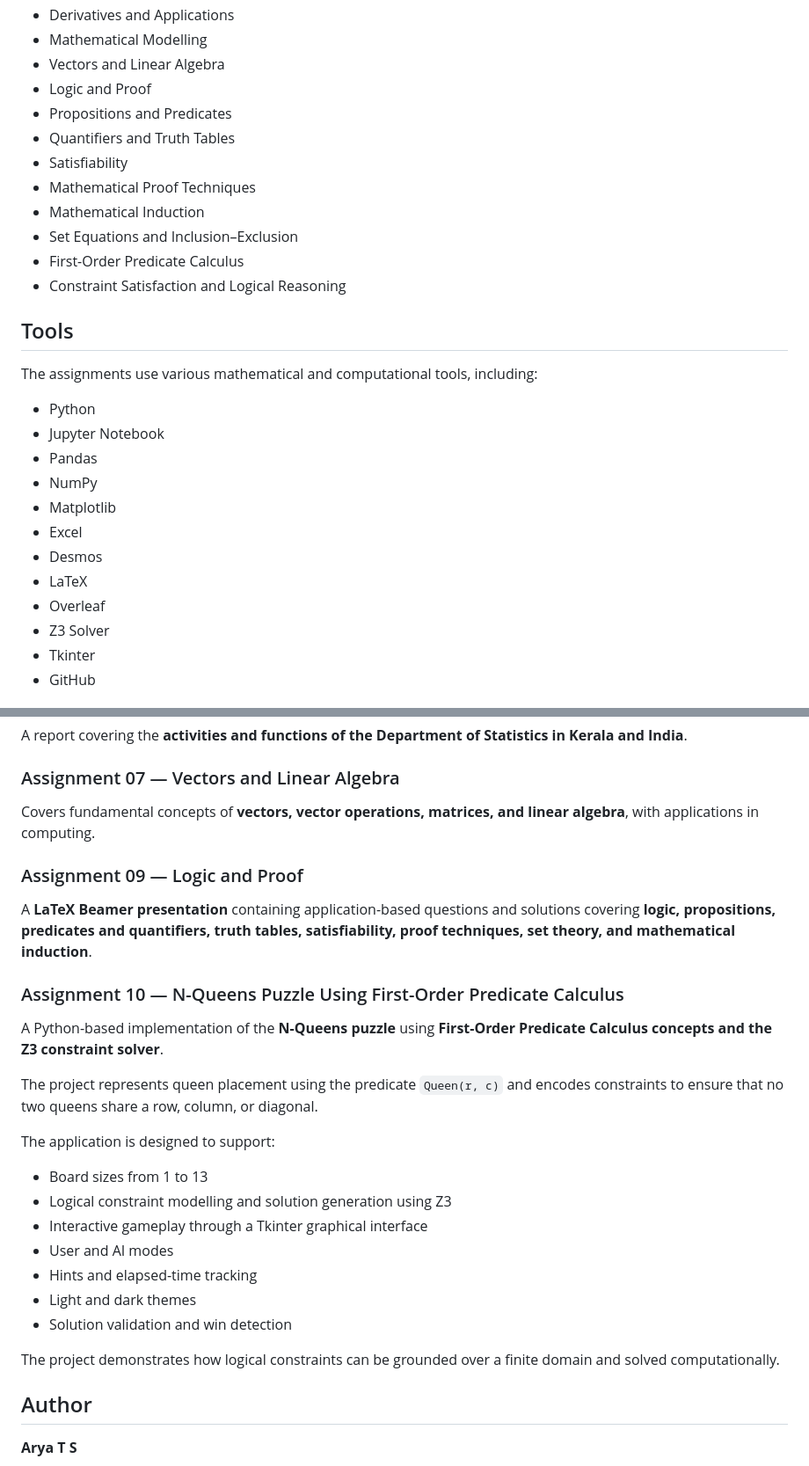
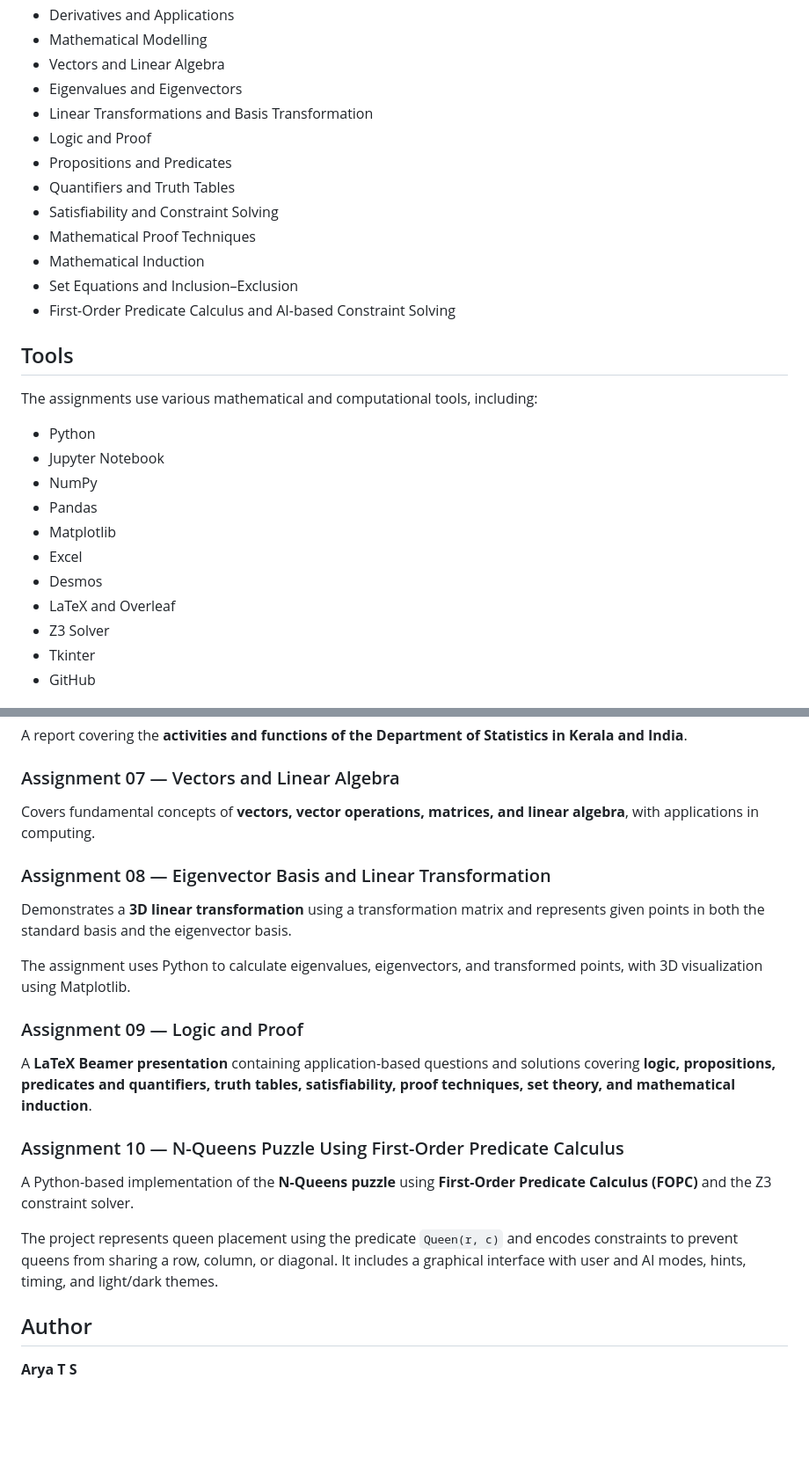
Before and after one commit to Arya-TS/MathematicsForComputing, a Markdown page: README.md, 2 parts joined by grey strips. Shown at 88% size. GitHub-like rendering; blank space fills up the shorter version.

```diff
--- a/README.md
+++ b/README.md
@@ -32,15 +33,16 @@ The coursework covers mathematical concepts and their applications in computing,
 - Derivatives and Applications
 - Mathematical Modelling
 - Vectors and Linear Algebra
+- Eigenvalues and Eigenvectors
+- Linear Transformations and Basis Transformation
 - Logic and Proof
 - Propositions and Predicates
 - Quantifiers and Truth Tables
-- Satisfiability
+- Satisfiability and Constraint Solving
 - Mathematical Proof Techniques
 - Mathematical Induction
 - Set Equations and Inclusion–Exclusion
-- First-Order Predicate Calculus
-- Constraint Satisfaction and Logical Reasoning
+- First-Order Predicate Calculus and AI-based Constraint Solving
 
 ## Tools
 
@@ -48,13 +50,12 @@ The assignments use various mathematical and computational tools, including:
 
 - Python
 - Jupyter Notebook
+- NumPy
 - Pandas
-- NumPy
 - Matplotlib
 - Excel
 - Desmos
-- LaTeX
-- Overleaf
+- LaTeX and Overleaf
 - Z3 Solver
 - Tkinter
 - GitHub
@@ -109,27 +111,21 @@ A report covering the **activities and functions of the Department of Statistics
 
 Covers fundamental concepts of **vectors, vector operations, matrices, and linear algebra**, with applications in computing.
 
+### Assignment 08 — Eigenvector Basis and Linear Transformation
+
+Demonstrates a **3D linear transformation** using a transformation matrix and represents given points in both the standard basis and the eigenvector basis.
+
+The assignment uses Python to calculate eigenvalues, eigenvectors, and transformed points, with 3D visualization using Matplotlib.
+
 ### Assignment 09 — Logic and Proof
 
 A **LaTeX Beamer presentation** containing application-based questions and solutions covering **logic, propositions, predicates and quantifiers, truth tables, satisfiability, proof techniques, set theory, and mathematical induction**.
 
 ### Assignment 10 — N-Queens Puzzle Using First-Order Predicate Calculus
 
-A Python-based implementation of the **N-Queens puzzle** using **First-Order Predicate Calculus concepts and the Z3 constraint solver**.
+A Python-based implementation of the **N-Queens puzzle** using **First-Order Predicate Calculus (FOPC)** and the Z3 constraint solver.
 
-The project represents queen placement using the predicate `Queen(r, c)` and encodes constraints to ensure that no two queens share a row, column, or diagonal.
-
-The application is designed to support:
-
-- Board sizes from 1 to 13
-- Logical constraint modelling and solution generation using Z3
-- Interactive gameplay through a Tkinter graphical interface
-- User and AI modes
-- Hints and elapsed-time tracking
-- Light and dark themes
-- Solution validation and win detection
-
-The project demonstrates how logical constraints can be grounded over a finite domain and solved computationally.
+The project represents queen placement using the predicate `Queen(r, c)` and encodes constraints to prevent queens from sharing a row, column, or diagonal. It includes a graphical interface with user and AI modes, hints, timing, and light/dark themes.
 
 ## Author
 
```
Also changed, not shown: other parts of README.md (+3 -1 lines).
